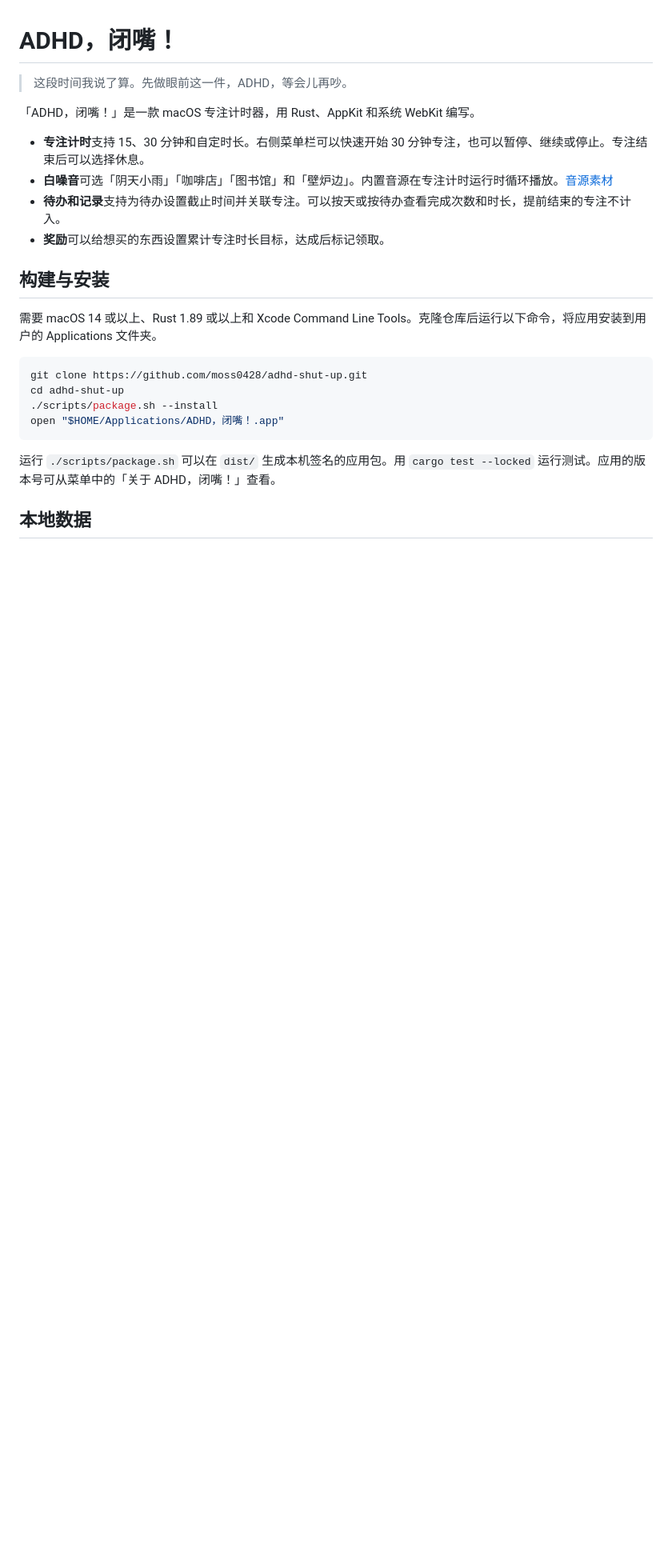
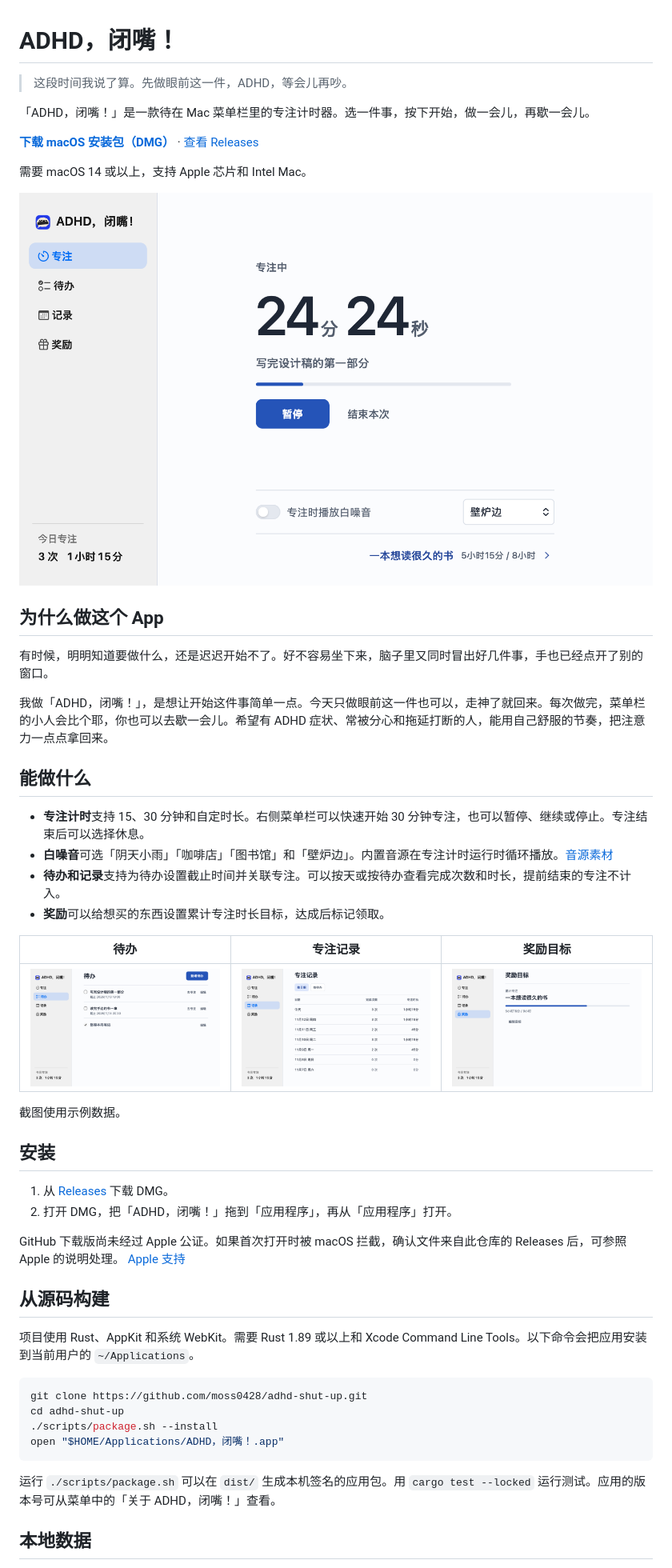
Before and after one commit to moss0428/adhd-shut-up, a Markdown page: README.md, the part around the change. Shown at 80% size. Drawn GitHub-style; pictures changed too: docs/screenshots/focus.png (added), docs/screenshots/history.png (added), docs/screenshots/reward.png (added); blank space fills up the shorter version.

Commit message:
Document macOS download and show app screenshots

```diff
--- a/README.md
+++ b/README.md
@@ -2,16 +2,43 @@
 
 > 这段时间我说了算。先做眼前这一件，ADHD，等会儿再吵。
 
-「ADHD，闭嘴！」是一款 macOS 专注计时器，用 Rust、AppKit 和系统 WebKit 编写。
+「ADHD，闭嘴！」是一款待在 Mac 菜单栏里的专注计时器。选一件事，按下开始，做一会儿，再歇一会儿。
+
+**[下载 macOS 安装包（DMG）](https://github.com/moss0428/adhd-shut-up/releases/download/v0.1.21/adhd-shut-up-v0.1.21-macos-universal.dmg)** · [查看 Releases](https://github.com/moss0428/adhd-shut-up/releases)
+
+需要 macOS 14 或以上，支持 Apple 芯片和 Intel Mac。
+
+![专注中的倒计时、关联待办和白噪音选项](docs/screenshots/focus.png)
+
+## 为什么做这个 App
+
+有时候，明明知道要做什么，还是迟迟开始不了。好不容易坐下来，脑子里又同时冒出好几件事，手也已经点开了别的窗口。
+
+我做「ADHD，闭嘴！」，是想让开始这件事简单一点。今天只做眼前这一件也可以，走神了就回来。每次做完，菜单栏的小人会比个耶，你也可以去歇一会儿。希望有 ADHD 症状、常被分心和拖延打断的人，能用自己舒服的节奏，把注意力一点点拿回来。
+
+## 能做什么
 
 - **专注计时**支持 15、30 分钟和自定时长。右侧菜单栏可以快速开始 30 分钟专注，也可以暂停、继续或停止。专注结束后可以选择休息。
 - **白噪音**可选「阴天小雨」「咖啡店」「图书馆」和「壁炉边」。内置音源在专注计时运行时循环播放。[音源素材](assets/audio/SOURCES.md)
 - **待办和记录**支持为待办设置截止时间并关联专注。可以按天或按待办查看完成次数和时长，提前结束的专注不计入。
 - **奖励**可以给想买的东西设置累计专注时长目标，达成后标记领取。
 
-## 构建与安装
+| 待办 | 专注记录 | 奖励目标 |
+| --- | --- | --- |
+| [![待办列表和去专注按钮](docs/screenshots/todos.png)](docs/screenshots/todos.png) | [![按日期查看完成次数和专注时长](docs/screenshots/history.png)](docs/screenshots/history.png) | [![累计专注时长和奖励进度](docs/screenshots/reward.png)](docs/screenshots/reward.png) |
 
-需要 macOS 14 或以上、Rust 1.89 或以上和 Xcode Command Line Tools。克隆仓库后运行以下命令，将应用安装到用户的 Applications 文件夹。
+截图使用示例数据。
+
+## 安装
+
+1. 从 [Releases](https://github.com/moss0428/adhd-shut-up/releases/latest) 下载 DMG。
+2. 打开 DMG，把「ADHD，闭嘴！」拖到「应用程序」，再从「应用程序」打开。
+
+GitHub 下载版尚未经过 Apple 公证。如果首次打开时被 macOS 拦截，确认文件来自此仓库的 Releases 后，可参照 Apple 的说明处理。 [Apple 支持](https://support.apple.com/zh-cn/102445)
+
+## 从源码构建
+
+项目使用 Rust、AppKit 和系统 WebKit。需要 Rust 1.89 或以上和 Xcode Command Line Tools。以下命令会把应用安装到当前用户的 `~/Applications`。
 
 ~~~sh
 git clone https://github.com/moss0428/adhd-shut-up.git
```
